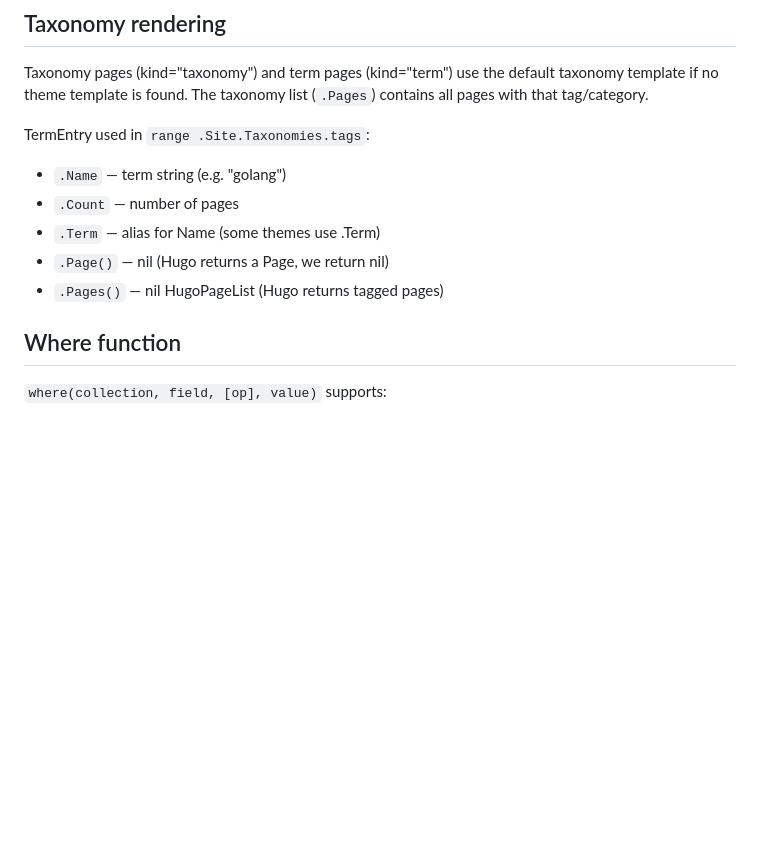
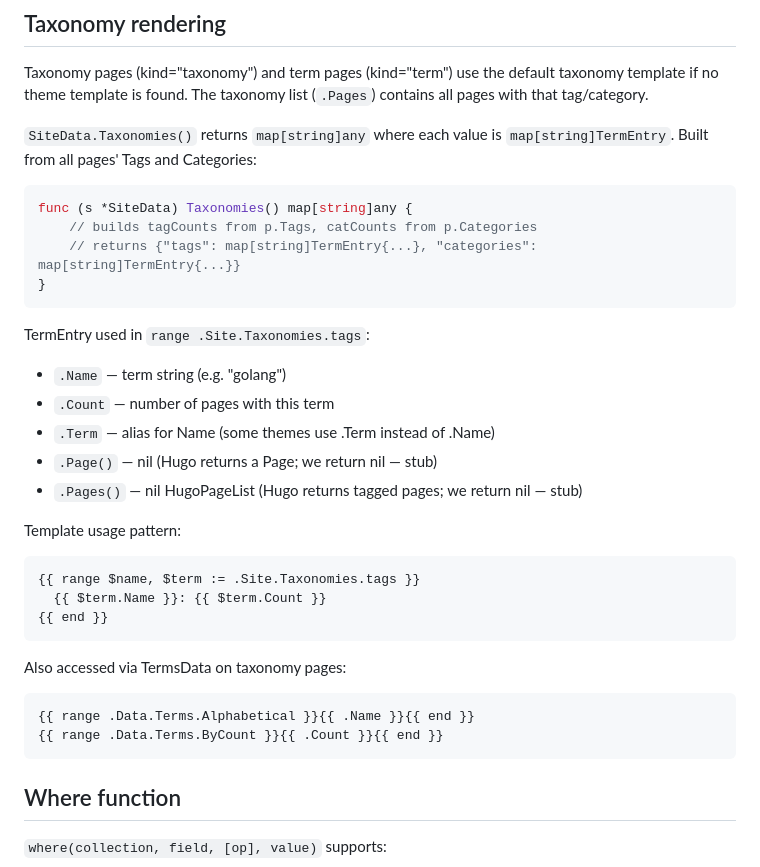
Before and after one commit to tamnd/tago, a Markdown page: docs/spec-1987-hugo-compat-technical.md, the part around the change. Rendered like a GitHub page; blank space fills up the shorter version.

Commit message:
docs(spec-1987): document Taxonomies() implementation; update theme count to 198

````diff
--- a/docs/spec-1987-hugo-compat-technical.md
+++ b/docs/spec-1987-hugo-compat-technical.md
@@ -201,12 +201,35 @@ Taxonomy pages (kind="taxonomy") and term pages (kind="term") use the default
 taxonomy template if no theme template is found. The taxonomy list (`.Pages`)
 contains all pages with that tag/category.
 
+`SiteData.Taxonomies()` returns `map[string]any` where each value is
+`map[string]TermEntry`. Built from all pages' Tags and Categories:
+
+```go
+func (s *SiteData) Taxonomies() map[string]any {
+    // builds tagCounts from p.Tags, catCounts from p.Categories
+    // returns {"tags": map[string]TermEntry{...}, "categories": map[string]TermEntry{...}}
+}
+```
+
 TermEntry used in `range .Site.Taxonomies.tags`:
 - `.Name` — term string (e.g. "golang")
-- `.Count` — number of pages
-- `.Term` — alias for Name (some themes use .Term)
-- `.Page()` — nil (Hugo returns a Page, we return nil)
-- `.Pages()` — nil HugoPageList (Hugo returns tagged pages)
+- `.Count` — number of pages with this term
+- `.Term` — alias for Name (some themes use .Term instead of .Name)
+- `.Page()` — nil (Hugo returns a Page; we return nil — stub)
+- `.Pages()` — nil HugoPageList (Hugo returns tagged pages; we return nil — stub)
+
+Template usage pattern:
+```
+{{ range $name, $term := .Site.Taxonomies.tags }}
+  {{ $term.Name }}: {{ $term.Count }}
+{{ end }}
+```
+
+Also accessed via TermsData on taxonomy pages:
+```
+{{ range .Data.Terms.Alphabetical }}{{ .Name }}{{ end }}
+{{ range .Data.Terms.ByCount }}{{ .Count }}{{ end }}
+```
 
 ## Where function
 
````
